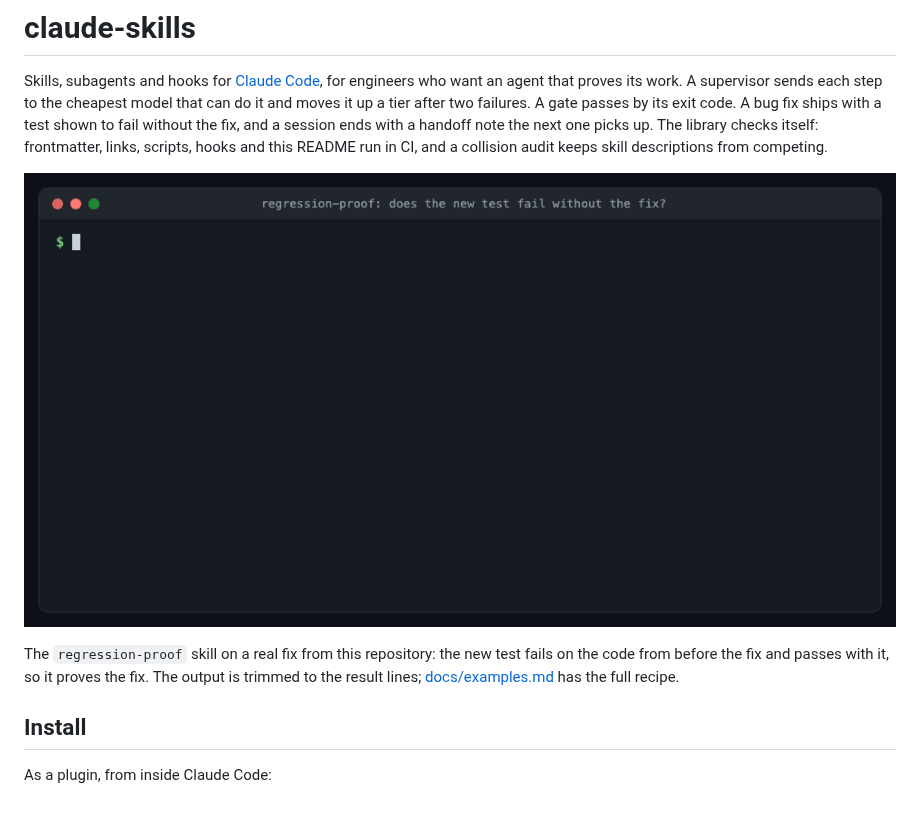
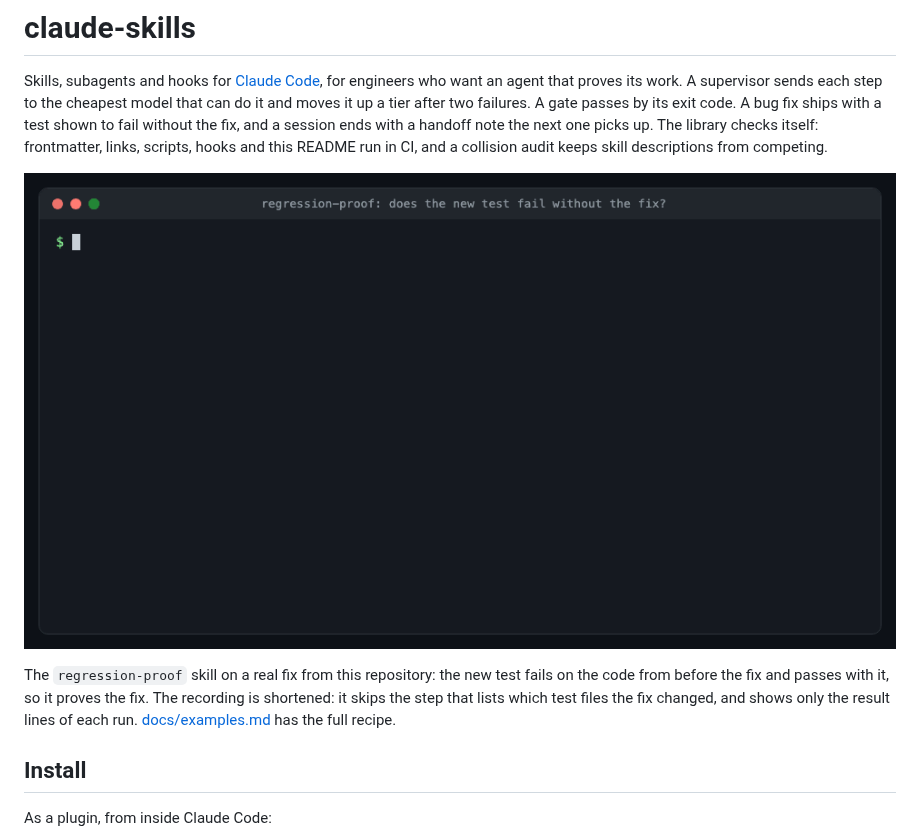
Before and after one commit to ehnruiz/claude-skills, a Markdown page: README.md, the part around the change. GitHub-like rendering; pictures changed too: docs/media/regression-proof.gif; blank space fills up the shorter version.

```diff
--- a/README.md
+++ b/README.md
@@ -4,7 +4,7 @@ Skills, subagents and hooks for [Claude Code](https://docs.claude.com/en/docs/cl
 
 ![The regression-proof recipe on commit 356016b: the new test fails on the code from before the fix (without_fix=1) and passes on the fix (with_fix=0)](docs/media/regression-proof.gif)
 
-The `regression-proof` skill on a real fix from this repository: the new test fails on the code from before the fix and passes with it, so it proves the fix. The output is trimmed to the result lines; [docs/examples.md](docs/examples.md#1-regression-proof-show-that-a-test-fails-without-its-fix) has the full recipe.
+The `regression-proof` skill on a real fix from this repository: the new test fails on the code from before the fix and passes with it, so it proves the fix. The recording is shortened: it skips the step that lists which test files the fix changed, and shows only the result lines of each run. [docs/examples.md](docs/examples.md#1-regression-proof-show-that-a-test-fails-without-its-fix) has the full recipe.
 
 ## Install
 
```
Also changed, not shown: docs/media/README.md (+9 -6 lines), docs/media/social-preview.png, 4 other files.
